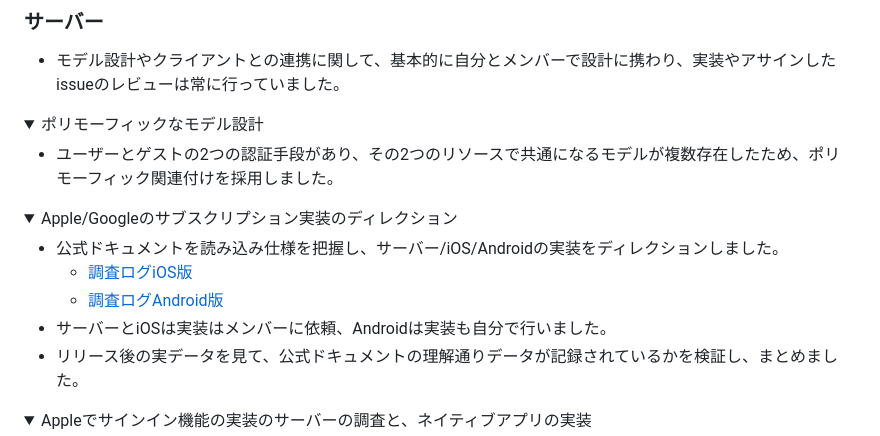
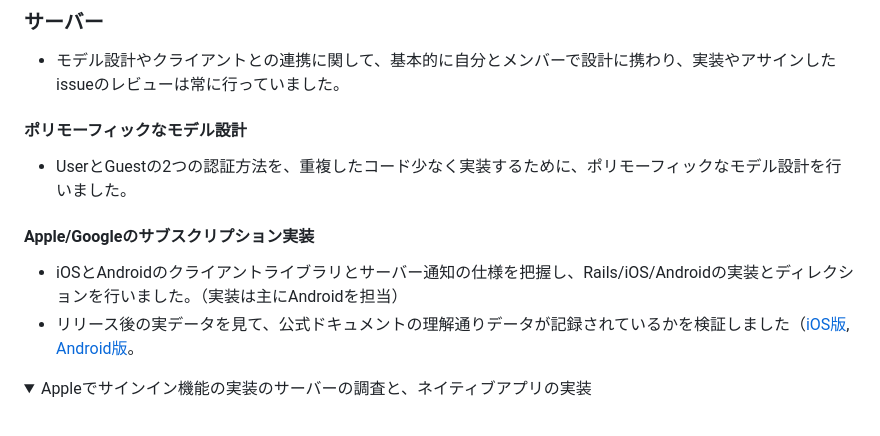
Before and after one commit to kota-shidara/kota-shidara.github.io, a Markdown page: README.md, the part around the change. Rendered like a GitHub page; folded sections open.

Commit message:
一部detailを削除

```diff
--- a/README.md
+++ b/README.md
@@ -63,22 +63,13 @@
 ### サーバー
 - モデル設計やクライアントとの連携に関して、基本的に自分とメンバーで設計に携わり、実装やアサインしたissueのレビューは常に行っていました。
 
-<details>
-<summary>ポリモーフィックなモデル設計</summary>
+#### ポリモーフィックなモデル設計
+- UserとGuestの2つの認証方法を、重複したコード少なく実装するために、ポリモーフィックなモデル設計を行いました。
 
-- ユーザーとゲストの2つの認証手段があり、その2つのリソースで共通になるモデルが複数存在したため、ポリモーフィック関連付けを採用しました。
+#### Apple/Googleのサブスクリプション実装
+- iOSとAndroidのクライアントライブラリとサーバー通知の仕様を把握し、Rails/iOS/Androidの実装とディレクションを行いました。（実装は主にAndroidを担当）
+- リリース後の実データを見て、公式ドキュメントの理解通りデータが記録されているかを検証しました（[iOS版](https://zenn.dev/link/comments/4ea2cd272e3784), [Android版](https://zenn.dev/link/comments/1fa236836939ed)。
 
-</details>
-
-<details>
-<summary>Apple/Googleのサブスクリプション実装のディレクション</summary>
-
-- 公式ドキュメントを読み込み仕様を把握し、サーバー/iOS/Androidの実装をディレクションしました。
-  - [調査ログiOS版](https://zenn.dev/dara/scraps/c40d0d32822d5b)
-  - [調査ログAndroid版](https://zenn.dev/dara/scraps/23e3597c0755a1)
-- サーバーとiOSは実装はメンバーに依頼、Androidは実装も自分で行いました。
-- リリース後の実データを見て、公式ドキュメントの理解通りデータが記録されているかを検証し、まとめました。
-</details>
 
 <details>
 <summary>Appleでサインイン機能の実装のサーバーの調査と、ネイティブアプリの実装</summary>
```
